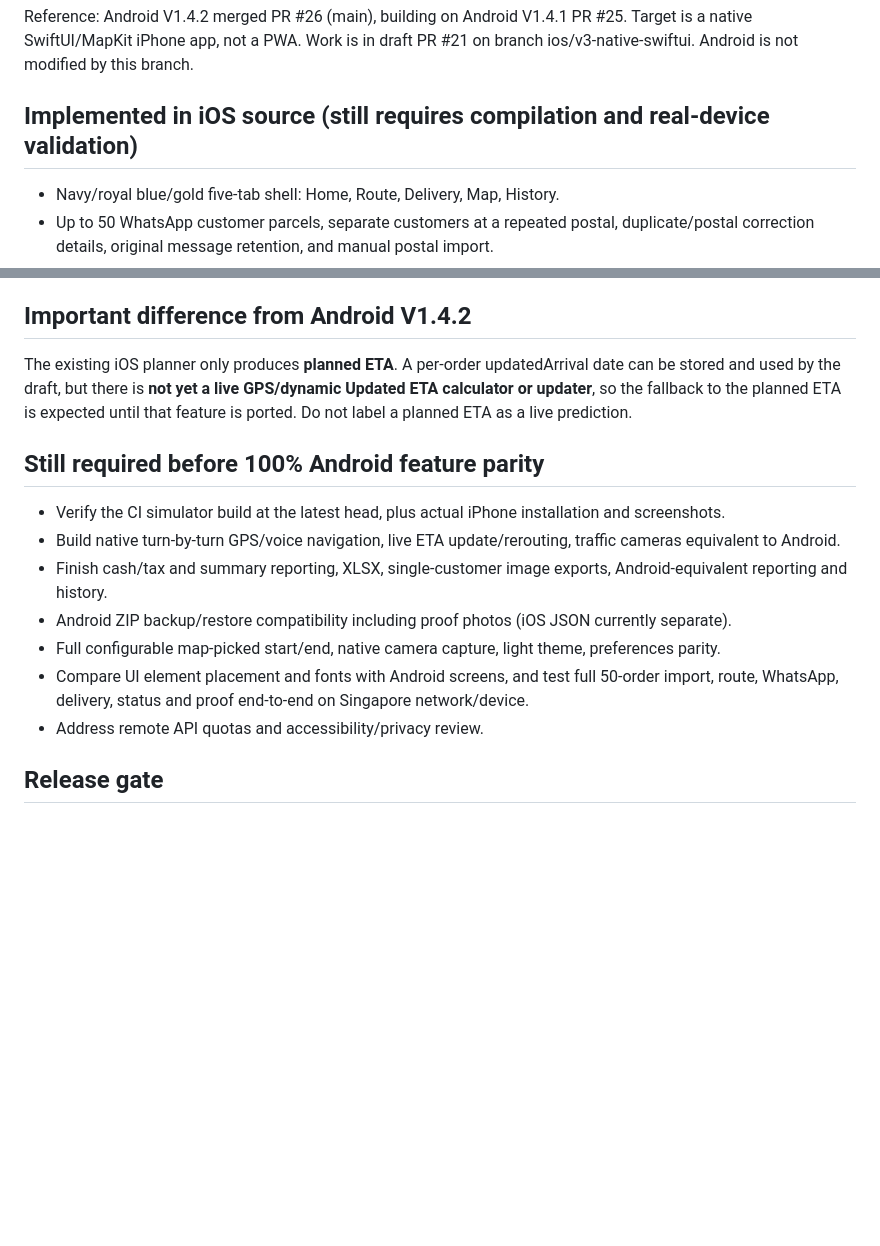
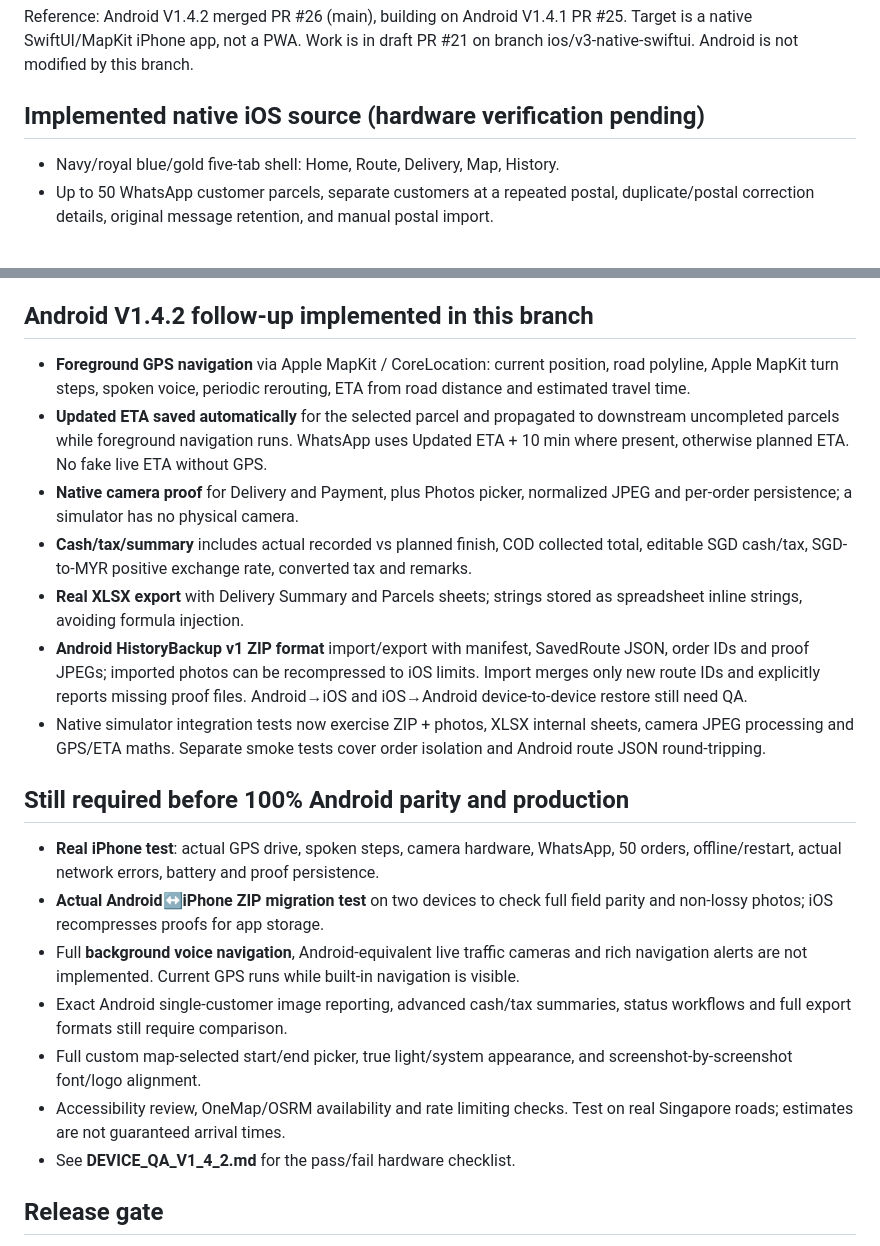
Before and after one commit to izzyanfenester-collab/SG-Delivery-Planner, a Markdown page: ios/ANDROID_V1_4_2_PARITY.md, 2 parts joined by grey strips. GitHub-like rendering; blank space fills up the shorter version.

Commit message:
iOS parity tracker: record GPS, camera, XLSX, money, Android ZIP and physical QA gates

```diff
--- a/ios/ANDROID_V1_4_2_PARITY.md
+++ b/ios/ANDROID_V1_4_2_PARITY.md
@@ -2,7 +2,7 @@
 
 Reference: Android V1.4.2 merged PR #26 (main), building on Android V1.4.1 PR #25. Target is a native SwiftUI/MapKit iPhone app, not a PWA. Work is in draft PR #21 on branch ios/v3-native-swiftui. Android is not modified by this branch.
 
-## Implemented in iOS source (still requires compilation and real-device validation)
+## Implemented native iOS source (hardware verification pending)
 
 - Navy/royal blue/gold five-tab shell: Home, Route, Delivery, Map, History.
 - Up to 50 WhatsApp customer parcels, separate customers at a repeated postal, duplicate/postal correction details, original message retention, and manual postal import.
@@ -18,19 +18,25 @@ Reference: Android V1.4.2 merged PR #26 (main), building on Android V1.4.1 PR #2
   - No automatic sending.
 - Core tests cover exact order isolation, amount, time format, midnight rollover, URL encoding of emoji/newlines, invalid/missing input, and backward-compatible JSON without new optional ETA.
 
-## Important difference from Android V1.4.2
+## Android V1.4.2 follow-up implemented in this branch
 
-The existing iOS planner only produces **planned ETA**. A per-order updatedArrival date can be stored and used by the draft, but there is **not yet a live GPS/dynamic Updated ETA calculator or updater**, so the fallback to the planned ETA is expected until that feature is ported. Do not label a planned ETA as a live prediction.
+- **Foreground GPS navigation** via Apple MapKit / CoreLocation: current position, road polyline, Apple MapKit turn steps, spoken voice, periodic rerouting, ETA from road distance and estimated travel time.
+- **Updated ETA saved automatically** for the selected parcel and propagated to downstream uncompleted parcels while foreground navigation runs. WhatsApp uses Updated ETA + 10 min where present, otherwise planned ETA. No fake live ETA without GPS.
+- **Native camera proof** for Delivery and Payment, plus Photos picker, normalized JPEG and per-order persistence; a simulator has no physical camera.
+- **Cash/tax/summary** includes actual recorded vs planned finish, COD collected total, editable SGD cash/tax, SGD-to-MYR positive exchange rate, converted tax and remarks.
+- **Real XLSX export** with Delivery Summary and Parcels sheets; strings stored as spreadsheet inline strings, avoiding formula injection.
+- **Android HistoryBackup v1 ZIP format** import/export with manifest, SavedRoute JSON, order IDs and proof JPEGs; imported photos can be recompressed to iOS limits. Import merges only new route IDs and explicitly reports missing proof files. Android→iOS and iOS→Android device-to-device restore still need QA.
+- Native simulator integration tests now exercise ZIP + photos, XLSX internal sheets, camera JPEG processing and GPS/ETA maths. Separate smoke tests cover order isolation and Android route JSON round-tripping.
 
-## Still required before 100% Android feature parity
+## Still required before 100% Android parity and production
 
-- Verify the CI simulator build at the latest head, plus actual iPhone installation and screenshots.
-- Build native turn-by-turn GPS/voice navigation, live ETA update/rerouting, traffic cameras equivalent to Android.
-- Finish cash/tax and summary reporting, XLSX, single-customer image exports, Android-equivalent reporting and history.
-- Android ZIP backup/restore compatibility including proof photos (iOS JSON currently separate).
-- Full configurable map-picked start/end, native camera capture, light theme, preferences parity.
-- Compare UI element placement and fonts with Android screens, and test full 50-order import, route, WhatsApp, delivery, status and proof end-to-end on Singapore network/device.
-- Address remote API quotas and accessibility/privacy review.
+- **Real iPhone test**: actual GPS drive, spoken steps, camera hardware, WhatsApp, 50 orders, offline/restart, actual network errors, battery and proof persistence.
+- **Actual Android↔iPhone ZIP migration test** on two devices to check full field parity and non-lossy photos; iOS recompresses proofs for app storage.
+- Full **background voice navigation**, Android-equivalent live traffic cameras and rich navigation alerts are not implemented. Current GPS runs while built-in navigation is visible.
+- Exact Android single-customer image reporting, advanced cash/tax summaries, status workflows and full export formats still require comparison.
+- Full custom map-selected start/end picker, true light/system appearance, and screenshot-by-screenshot font/logo alignment.
+- Accessibility review, OneMap/OSRM availability and rate limiting checks. Test on real Singapore roads; estimates are not guaranteed arrival times.
+- See **DEVICE_QA_V1_4_2.md** for the pass/fail hardware checklist.
 
 ## Release gate
 
```
